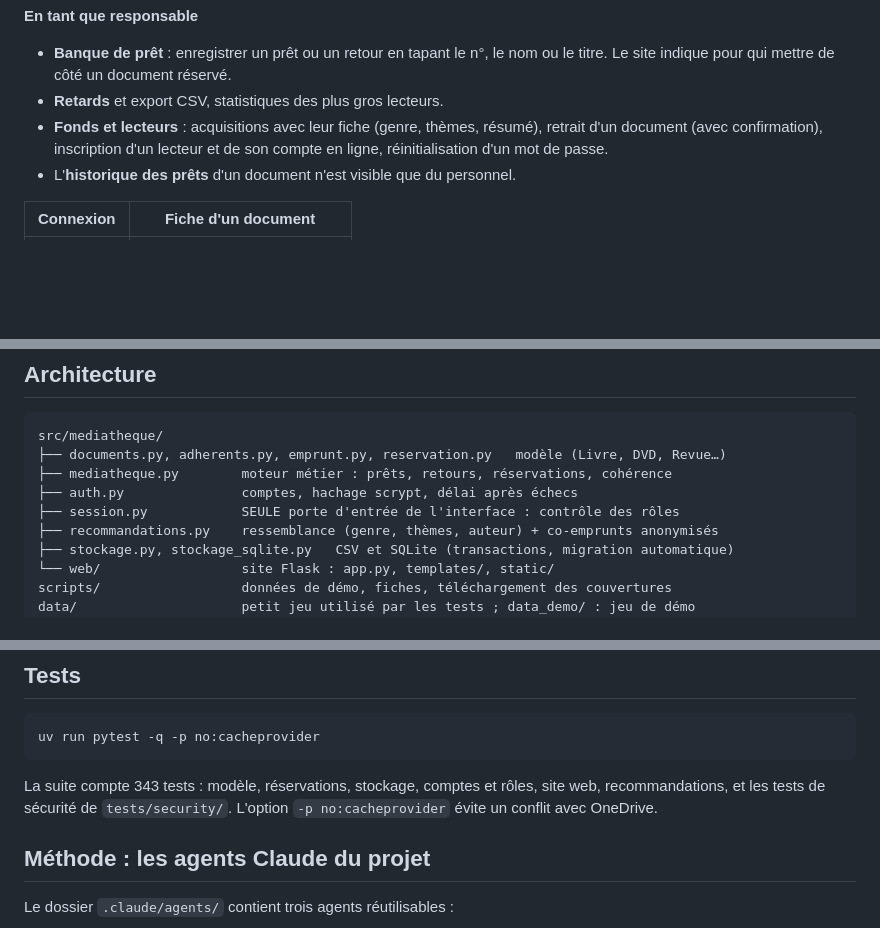
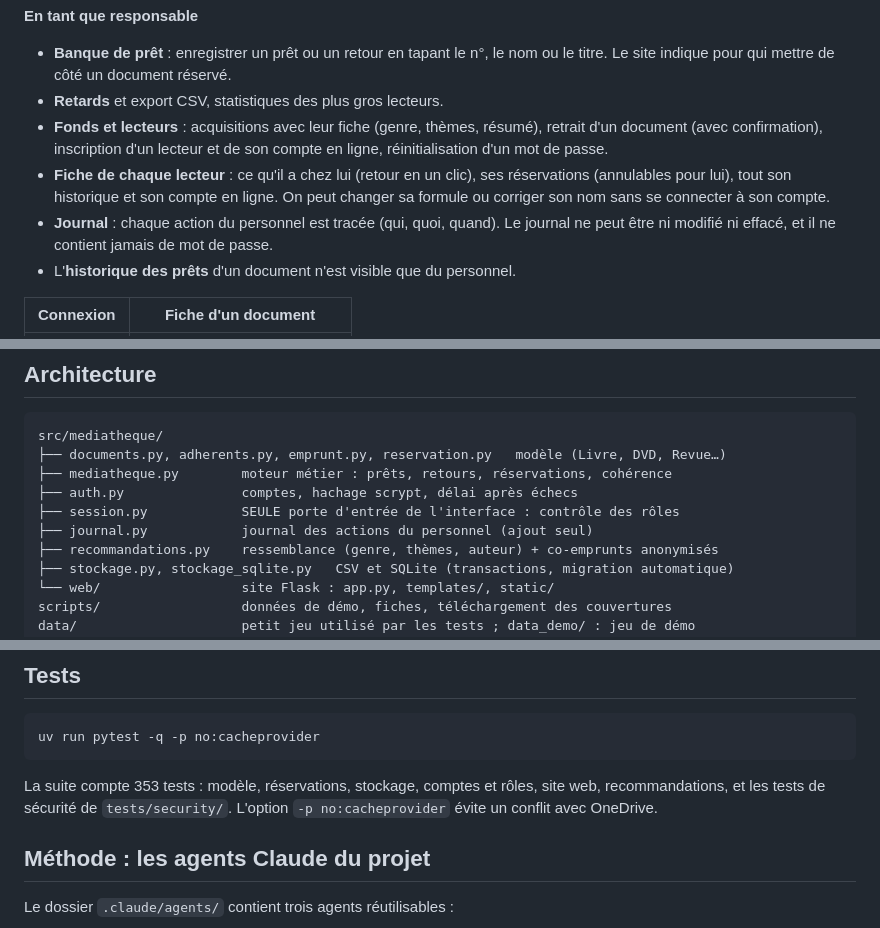
Before and after one commit to Raffaele-Junia/ISEN-3, a Markdown page: Projet_perso/mediatheque/README.md, 3 parts joined by grey strips. Rendered like a GitHub page; blank space fills up the shorter version.

Commit message:
docs: CLAUDE.md et README (journal, fiche lecteur, pagination)
Co-Authored-By: Claude Opus 5.5 <noreply@anthropic.com>

````diff
--- a/Projet_perso/mediatheque/README.md
+++ b/Projet_perso/mediatheque/README.md
@@ -18,6 +18,8 @@ Projet personnel réalisé en 3ᵉ année à l'ISEN. Il est parti d'un petit mod
 - **Banque de prêt** : enregistrer un prêt ou un retour en tapant le n°, le nom ou le titre. Le site indique pour qui mettre de côté un document réservé.
 - **Retards** et export CSV, statistiques des plus gros lecteurs.
 - **Fonds et lecteurs** : acquisitions avec leur fiche (genre, thèmes, résumé), retrait d'un document (avec confirmation), inscription d'un lecteur et de son compte en ligne, réinitialisation d'un mot de passe.
+- **Fiche de chaque lecteur** : ce qu'il a chez lui (retour en un clic), ses réservations (annulables pour lui), tout son historique et son compte en ligne. On peut changer sa formule ou corriger son nom sans se connecter à son compte.
+- **Journal** : chaque action du personnel est tracée (qui, quoi, quand). Le journal ne peut être ni modifié ni effacé, et il ne contient jamais de mot de passe.
 - L'**historique des prêts** d'un document n'est visible que du personnel.
 
 | Connexion | Fiche d'un document |
@@ -66,6 +68,7 @@ src/mediatheque/
 ├── mediatheque.py        moteur métier : prêts, retours, réservations, cohérence
 ├── auth.py               comptes, hachage scrypt, délai après échecs
 ├── session.py            SEULE porte d'entrée de l'interface : contrôle des rôles
+├── journal.py            journal des actions du personnel (ajout seul)
 ├── recommandations.py    ressemblance (genre, thèmes, auteur) + co-emprunts anonymisés
 ├── stockage.py, stockage_sqlite.py   CSV et SQLite (transactions, migration automatique)
 └── web/                  site Flask : app.py, templates/, static/
@@ -99,7 +102,7 @@ Le projet a passé trois audits (`docs/securite/`). Les 19 failles trouvées son
 uv run pytest -q -p no:cacheprovider
 ```
 
-La suite compte 343 tests : modèle, réservations, stockage, comptes et rôles, site web, recommandations, et les tests de sécurité de `tests/security/`. L'option `-p no:cacheprovider` évite un conflit avec OneDrive.
+La suite compte 353 tests : modèle, réservations, stockage, comptes et rôles, site web, recommandations, et les tests de sécurité de `tests/security/`. L'option `-p no:cacheprovider` évite un conflit avec OneDrive.
 
 ## Méthode : les agents Claude du projet
 
````
Also changed, not shown: Projet_perso/mediatheque/CLAUDE.md (+2 -1 lines).
